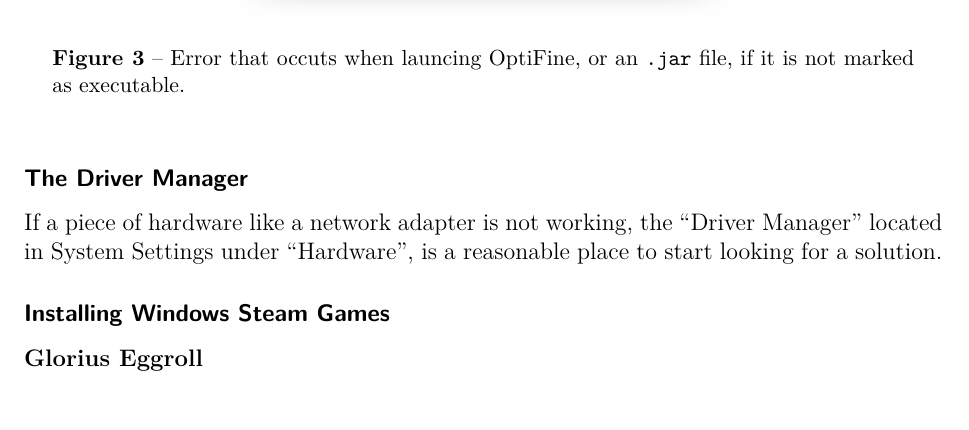
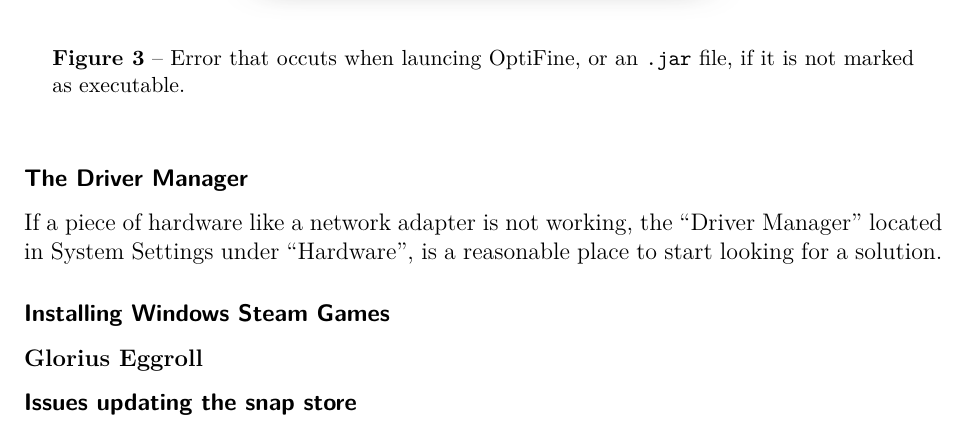
Before and after one commit to WalJT/Random-Kubuntu-Stuff, a LaTeX document (main.tex): part of page 5 of 6, cut so that both start at the same text. Compiled offline with pdfLaTeX.

Commit message:
start documenting snap store uupdate issue

```diff
--- a/main.tex
+++ b/main.tex
@@ -322,6 +322,10 @@ Settings under ``Hardware'', is a reasonable place to start looking for a soluti
 
 \subsubsection{Glorius Eggroll}
 
+\subsection{Issues updating the snap store}
+
+
+
 %\noindent\rule{\linewidth}{0.2ex}
 \printbibliography
 
```
Also changed, not shown: images/snap_error.png (added).
